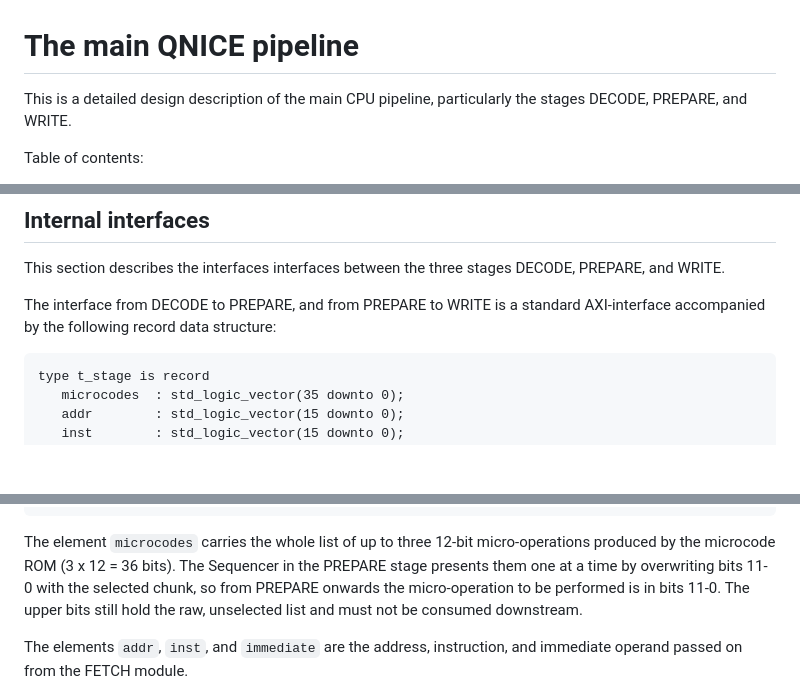
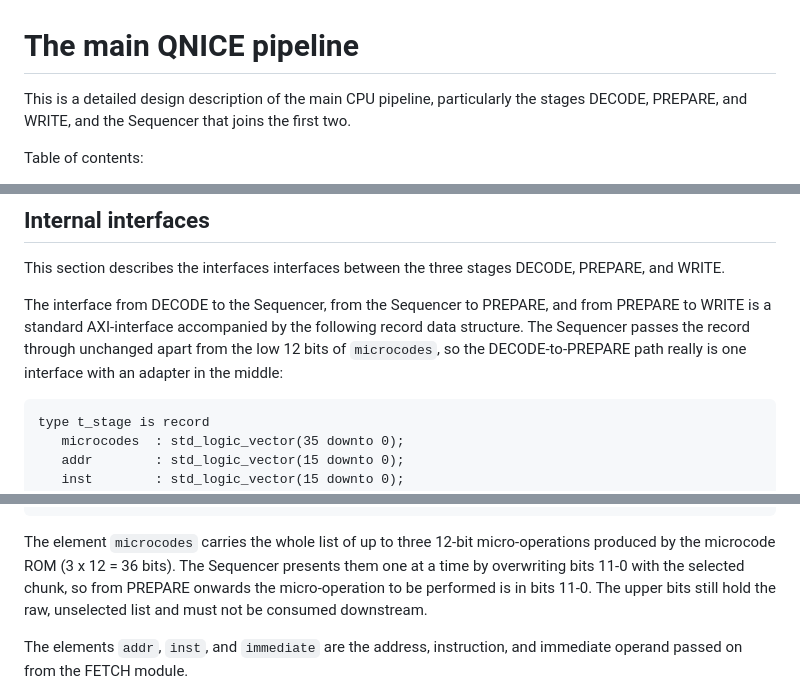
Before and after one commit to MJoergen/qnice_cpu, a Markdown page: src/cpu_main/README.md, 3 parts joined by grey strips. Rendered like a GitHub page; blank space fills up the shorter version.

````diff
--- a/src/cpu_main/README.md
+++ b/src/cpu_main/README.md
@@ -1,7 +1,8 @@
 # The main QNICE pipeline
 
 This is a detailed design description of the main CPU pipeline, particularly
-the stages DECODE, PREPARE, and WRITE.
+the stages DECODE, PREPARE, and WRITE, and the Sequencer that joins the first
+two.
 
 Table of contents:
 * [Block diagram](#Block-diagram)
@@ -468,8 +479,11 @@ block in [write.vhd](write.vhd).
 This section describes the interfaces interfaces between the three stages
 DECODE, PREPARE, and WRITE.
 
-The interface from DECODE to PREPARE, and from PREPARE to WRITE is a standard
-AXI-interface accompanied by the following record data structure:
+The interface from DECODE to the Sequencer, from the Sequencer to PREPARE, and
+from PREPARE to WRITE is a standard AXI-interface accompanied by the following
+record data structure. The Sequencer passes the record through unchanged apart
+from the low 12 bits of `microcodes`, so the DECODE-to-PREPARE path really is
+one interface with an adapter in the middle:
 ```
 type t_stage is record
    microcodes  : std_logic_vector(35 downto 0);
@@ -496,9 +510,8 @@ end record t_stage;
 
 The element `microcodes` carries the whole list of up to three 12-bit
 micro-operations produced by the microcode ROM (3 x 12 = 36 bits). The Sequencer
-in the PREPARE stage presents them one at a time by overwriting bits 11-0 with
-the selected chunk, so from PREPARE onwards the micro-operation to be performed
-is in bits 11-0. The upper bits still hold the raw, unselected list and must not
+presents them one at a time by overwriting bits 11-0 with the selected chunk, so
+from PREPARE onwards the micro-operation to be performed is in bits 11-0. The upper bits still hold the raw, unselected list and must not
 be consumed downstream.
 
 The elements `addr`, `inst`, and `immediate` are the address, instruction, and
````
Also changed, not shown: other parts of src/cpu_main/README.md (+46 -24 lines), CLAUDE.md (+16 -10 lines), doc/README.md (+47 -33 lines), doc/cpu.png, doc/loop_timing.png, 14 other files.
